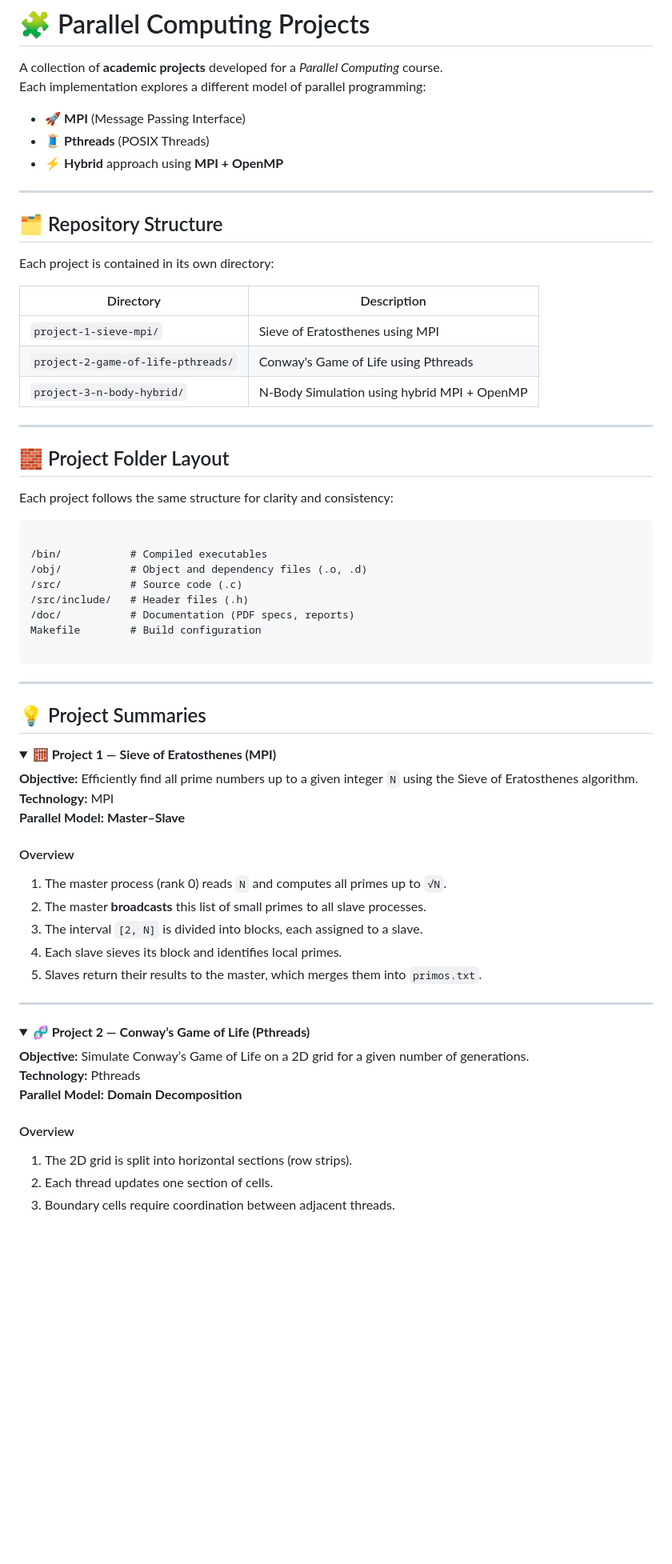
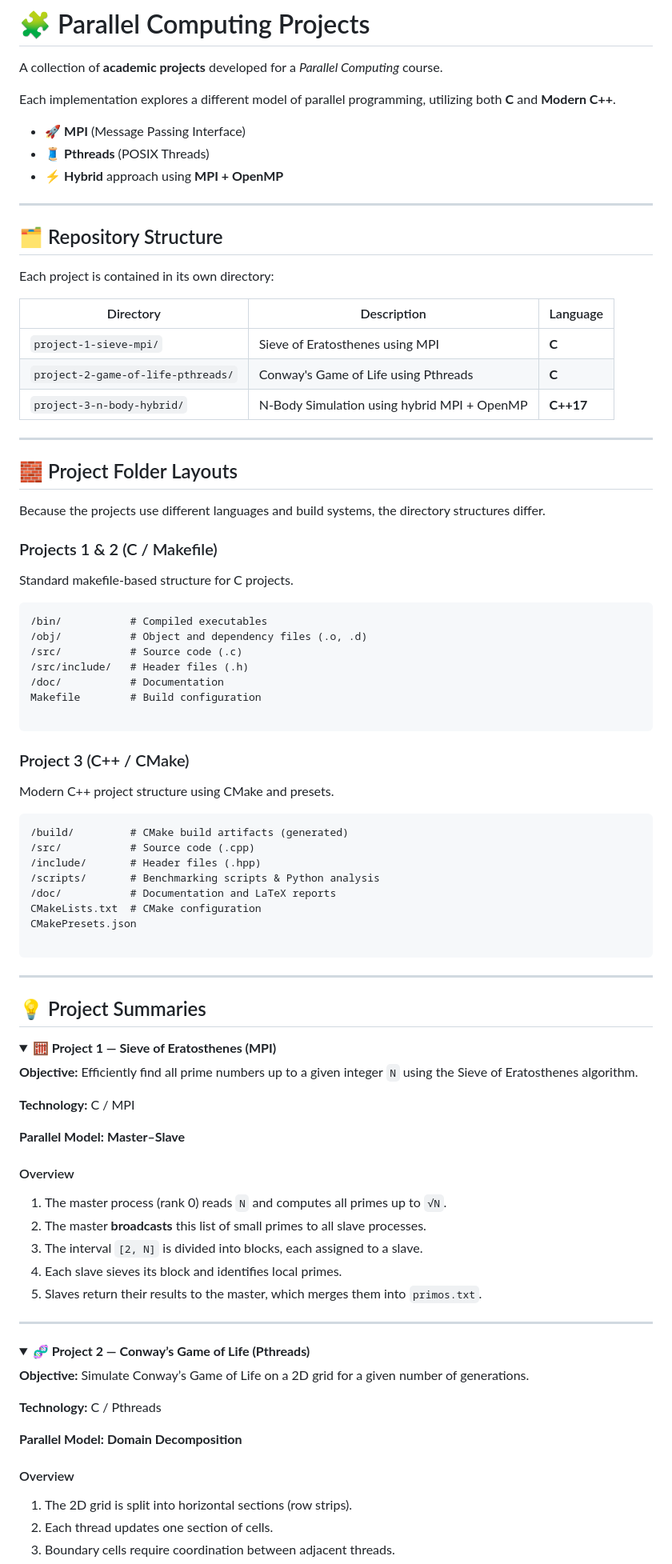
Before and after one commit to fromcaio/parallel-computing, a Markdown page: README.md, the part around one of its changes. Shown at 80% size. GitHub-like rendering; folded sections open; blank space fills up the shorter version.

`````diff
--- a/README.md
+++ b/README.md
@@ -1,11 +1,12 @@
 # 🧩 Parallel Computing Projects
 
 A collection of **academic projects** developed for a *Parallel Computing* course.
-Each implementation explores a different model of parallel programming:
 
-- 🚀 **MPI** (Message Passing Interface)
-- 🧵 **Pthreads** (POSIX Threads)
-- ⚡ **Hybrid** approach using **MPI + OpenMP**
+Each implementation explores a different model of parallel programming, utilizing both **C** and **Modern C++**.
+
+* 🚀 **MPI** (Message Passing Interface)
+* 🧵 **Pthreads** (POSIX Threads)
+* ⚡ **Hybrid** approach using **MPI + OpenMP**
 
 ---
 
@@ -13,28 +14,46 @@ Each implementation explores a different model of parallel programming:
 
 Each project is contained in its own directory:
 
-| Directory | Description |
-|------------|-------------|
-| `project-1-sieve-mpi/` | Sieve of Eratosthenes using MPI |
-| `project-2-game-of-life-pthreads/` | Conway's Game of Life using Pthreads |
-| `project-3-n-body-hybrid/` | N-Body Simulation using hybrid MPI + OpenMP |
+| Directory | Description | Language |
+| --- | --- | --- |
+| `project-1-sieve-mpi/` | Sieve of Eratosthenes using MPI | **C** |
+| `project-2-game-of-life-pthreads/` | Conway's Game of Life using Pthreads | **C** |
+| `project-3-n-body-hybrid/` | N-Body Simulation using hybrid MPI + OpenMP | **C++17** |
 
 ---
 
-## 🧱 Project Folder Layout
+## 🧱 Project Folder Layouts
 
-Each project follows the same structure for clarity and consistency:
+Because the projects use different languages and build systems, the directory structures differ.
 
-```
+### Projects 1 & 2 (C / Makefile)
 
+Standard makefile-based structure for C projects.
+
+```text
 /bin/           # Compiled executables
 /obj/           # Object and dependency files (.o, .d)
 /src/           # Source code (.c)
 /src/include/   # Header files (.h)
-/doc/           # Documentation (PDF specs, reports)
+/doc/           # Documentation
 Makefile        # Build configuration
 
-````
+```
+
+### Project 3 (C++ / CMake)
+
+Modern C++ project structure using CMake and presets.
+
+```text
+/build/         # CMake build artifacts (generated)
+/src/           # Source code (.cpp)
+/include/       # Header files (.hpp)
+/scripts/       # Benchmarking scripts & Python analysis
+/doc/           # Documentation and LaTeX reports
+CMakeLists.txt  # CMake configuration
+CMakePresets.json
+
+```
 
 ---
 
@@ -44,10 +63,13 @@ Makefile        # Build configuration
 <summary><b>🧮 Project 1 — Sieve of Eratosthenes (MPI)</b></summary>
 
 **Objective:** Efficiently find all prime numbers up to a given integer `N` using the Sieve of Eratosthenes algorithm.
-**Technology:** MPI
+
+**Technology:** C / MPI
+
 **Parallel Model:** **Master–Slave**
 
 #### Overview
+
 1. The master process (rank 0) reads `N` and computes all primes up to `√N`.
 2. The master **broadcasts** this list of small primes to all slave processes.
 3. The interval `[2, N]` is divided into blocks, each assigned to a slave.
@@ -62,10 +84,13 @@ Makefile        # Build configuration
 <summary><b>🧬 Project 2 — Conway’s Game of Life (Pthreads)</b></summary>
 
 **Objective:** Simulate Conway’s Game of Life on a 2D grid for a given number of generations.
-**Technology:** Pthreads
+
+**Technology:** C / Pthreads
+
 **Parallel Model:** **Domain Decomposition**
 
 #### Overview
+
 1. The 2D grid is split into horizontal sections (row strips).
 2. Each thread updates one section of cells.
 3. Boundary cells require coordination between adjacent threads.
`````
Also changed, not shown: other parts of README.md (+56 -25 lines).
